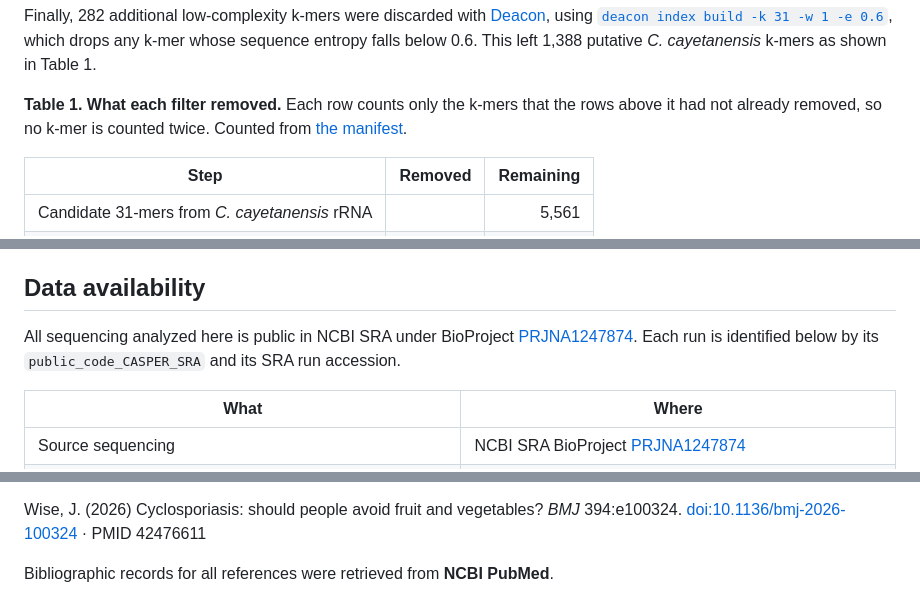
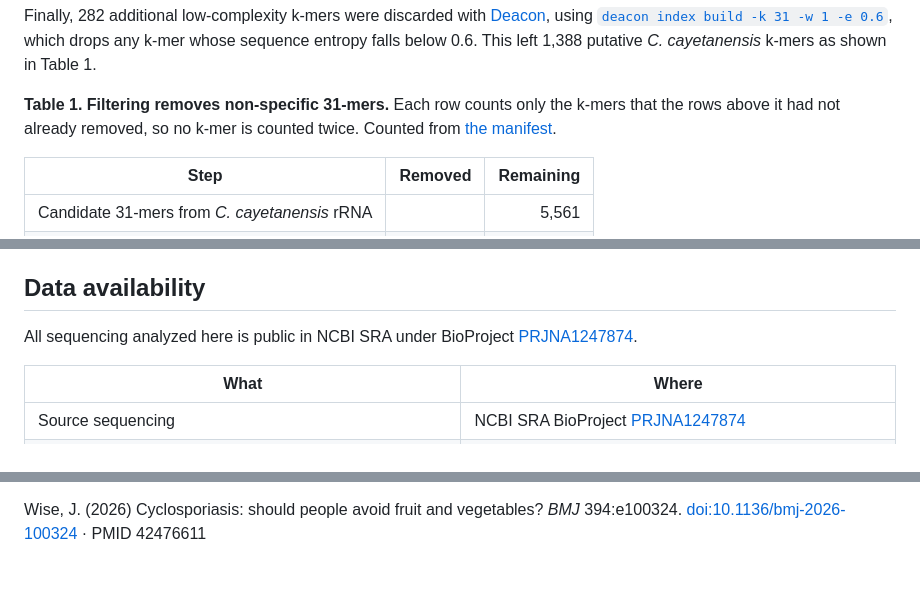
Before and after one commit to dholab/cyclospora-in-wastewater-metagenomics, a Markdown page: README.md, 3 parts joined by grey strips. GitHub-like rendering; blank space fills up the shorter version.

```diff
--- a/README.md
+++ b/README.md
@@ -42,7 +42,7 @@ Next we removed 31-mers shared between *C. cayetanensis* and the other species o
 
 Finally, 282 additional low-complexity k-mers were discarded with [Deacon](https://github.com/bede/deacon), using [`deacon index build -k 31 -w 1 -e 0.6`](01-identify-cyclospora-specific-kmers/scripts/build_rrna_bait.sh#L477-L481), which drops any k-mer whose sequence entropy falls below 0.6. This left 1,388 putative *C. cayetanensis* k-mers as shown in Table 1.
 
-**Table 1. What each filter removed.** Each row counts only the k-mers that the rows above it had not already removed, so no k-mer is counted twice. Counted from [the manifest](01-identify-cyclospora-specific-kmers/results/cyclospora_cayetanensis_rrna_kmer_manifest.tsv).
+**Table 1. Filtering removes non-specific 31-mers.** Each row counts only the k-mers that the rows above it had not already removed, so no k-mer is counted twice. Counted from [the manifest](01-identify-cyclospora-specific-kmers/results/cyclospora_cayetanensis_rrna_kmer_manifest.tsv).
 
 | Step | Removed | Remaining |
 |---|---:|---:|
@@ -111,7 +111,7 @@ Software versions, pinned input identities, and the commands needed to repeat ev
 
 ## Data availability
 
-All sequencing analyzed here is public in NCBI SRA under BioProject [PRJNA1247874](https://www.ncbi.nlm.nih.gov/bioproject/PRJNA1247874). Each run is identified below by its `public_code_CASPER_SRA` and its SRA run accession.
+All sequencing analyzed here is public in NCBI SRA under BioProject [PRJNA1247874](https://www.ncbi.nlm.nih.gov/bioproject/PRJNA1247874).
 
 | What | Where |
 |---|---|
@@ -187,5 +187,3 @@ Shen, J., Cama, V.A., Jacobson, D., Barratt, J., Straily, A. (2025) *Cyclospora*
 Sturbaum, G.D., Ortega, Y.R., Gilman, R.H., Sterling, C.R., Cabrera, L., Klein, D.A. (1998) Detection of *Cyclospora cayetanensis* in wastewater. *Appl Environ Microbiol* 64(6):2284–2286. [doi:10.1128/AEM.64.6.2284-2286.1998](https://doi.org/10.1128/AEM.64.6.2284-2286.1998) · PMID 9603852 · PMC106316
 
 Wise, J. (2026) Cyclosporiasis: should people avoid fruit and vegetables? *BMJ* 394:e100324. [doi:10.1136/bmj-2026-100324](https://doi.org/10.1136/bmj-2026-100324) · PMID 42476611
-
-Bibliographic records for all references were retrieved from **NCBI PubMed**.
```
Also changed, not shown: other parts of README.md (+7 -7 lines).
